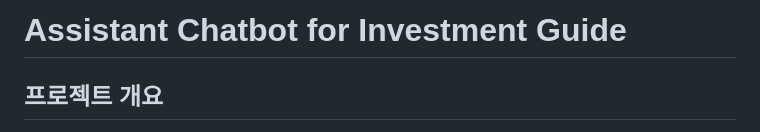
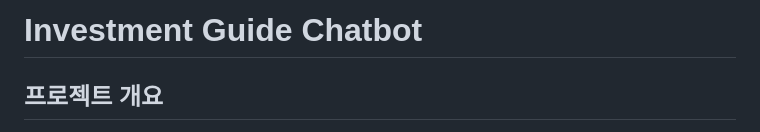
Before and after one commit to SongyeonK/DL_LLM-Chatbot, a Markdown page: README.md, the part around the change. GitHub-like rendering.

```diff
--- a/README.md
+++ b/README.md
@@ -1,4 +1,4 @@
-# Assistant Chatbot for Investment Guide
+# Investment Guide Chatbot
 
 ## 프로젝트 개요
 이 프로젝트는 **투자가이드**와 **LLM(Large Language Model)**을 활용한 **맞춤형 어시스턴트 챗봇** 개발에 중점을 두고 있으며, 다음과 같은 목표를 달성하고자 함:
```
